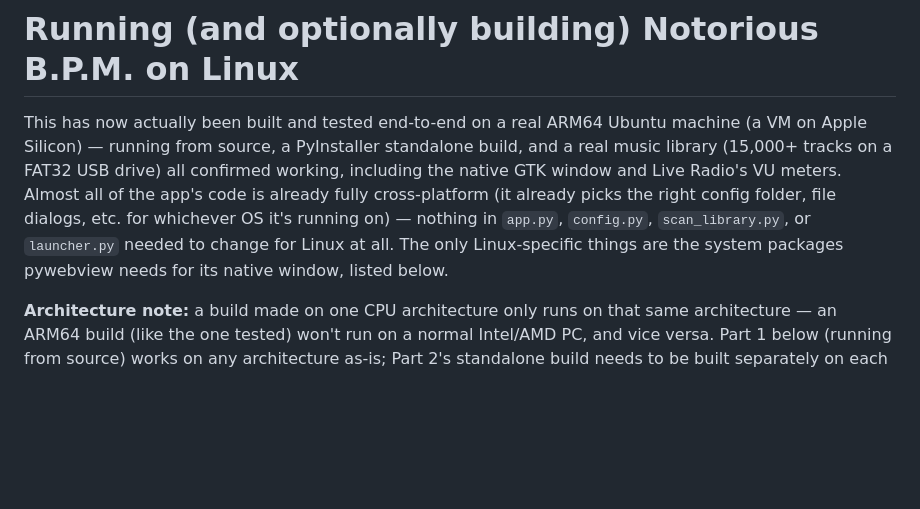
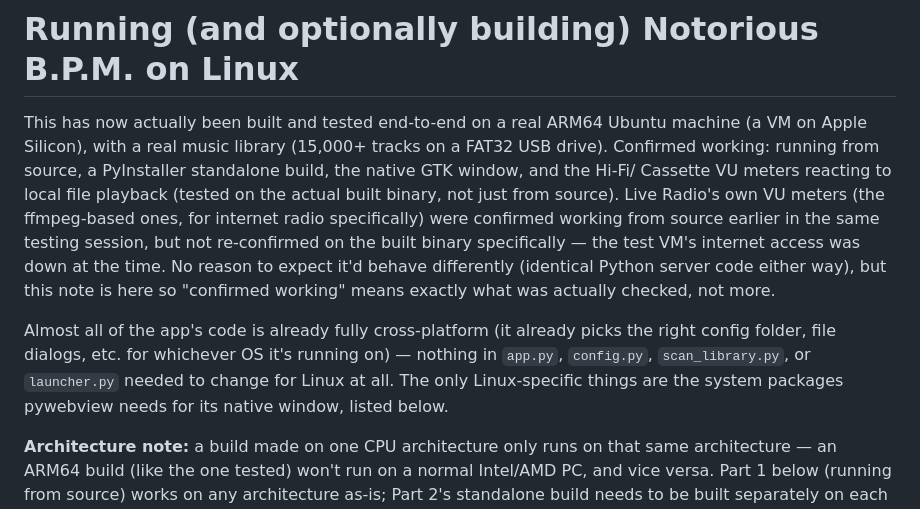
Before and after one commit to PCE-Ivan/Notorious-BPM, a Markdown page: BUILD_LINUX.md, the part around the change. Rendered like a GitHub page; blank space fills up the shorter version.

Commit message:
Precisely scope Linux testing claims in BUILD_LINUX.md
The previous wording implied Live Radio's VU meters were confirmed on
the built binary specifically; that was only actually tested from
source (the test VM lost internet access before it could be re-checked
against the built binary). Local file VU meters, by contrast, were
directly confirmed working on the built binary itself. Split these
apart so "confirmed working" reflects exactly what was tested.

Co-Authored-By: Claude Sonnet 5 <noreply@anthropic.com>

```diff
--- a/BUILD_LINUX.md
+++ b/BUILD_LINUX.md
@@ -1,15 +1,24 @@
 # Running (and optionally building) Notorious B.P.M. on Linux
 
 This has now actually been built and tested end-to-end on a real ARM64
-Ubuntu machine (a VM on Apple Silicon) — running from source, a PyInstaller
-standalone build, and a real music library (15,000+ tracks on a FAT32 USB
-drive) all confirmed working, including the native GTK window and Live
-Radio's VU meters. Almost all of the app's code is already fully
-cross-platform (it already picks the right config folder, file dialogs,
-etc. for whichever OS it's running on) — nothing in `app.py`, `config.py`,
-`scan_library.py`, or `launcher.py` needed to change for Linux at all. The
-only Linux-specific things are the system packages pywebview needs for its
-native window, listed below.
+Ubuntu machine (a VM on Apple Silicon), with a real music library (15,000+
+tracks on a FAT32 USB drive). Confirmed working: running from source,
+a PyInstaller standalone build, the native GTK window, and the Hi-Fi/
+Cassette VU meters reacting to local file playback (tested on the actual
+built binary, not just from source). Live Radio's own VU meters (the
+ffmpeg-based ones, for internet radio specifically) were confirmed working
+from source earlier in the same testing session, but not re-confirmed on
+the built binary specifically — the test VM's internet access was down at
+the time. No reason to expect it'd behave differently (identical Python
+server code either way), but this note is here so "confirmed working"
+means exactly what was actually checked, not more.
+
+Almost all of the app's code is already fully cross-platform (it already
+picks the right config folder, file dialogs, etc. for whichever OS it's
+running on) — nothing in `app.py`, `config.py`, `scan_library.py`, or
+`launcher.py` needed to change for Linux at all. The only Linux-specific
+things are the system packages pywebview needs for its native window,
+listed below.
 
 **Architecture note:** a build made on one CPU architecture only runs on
 that same architecture — an ARM64 build (like the one tested) won't run on
```
